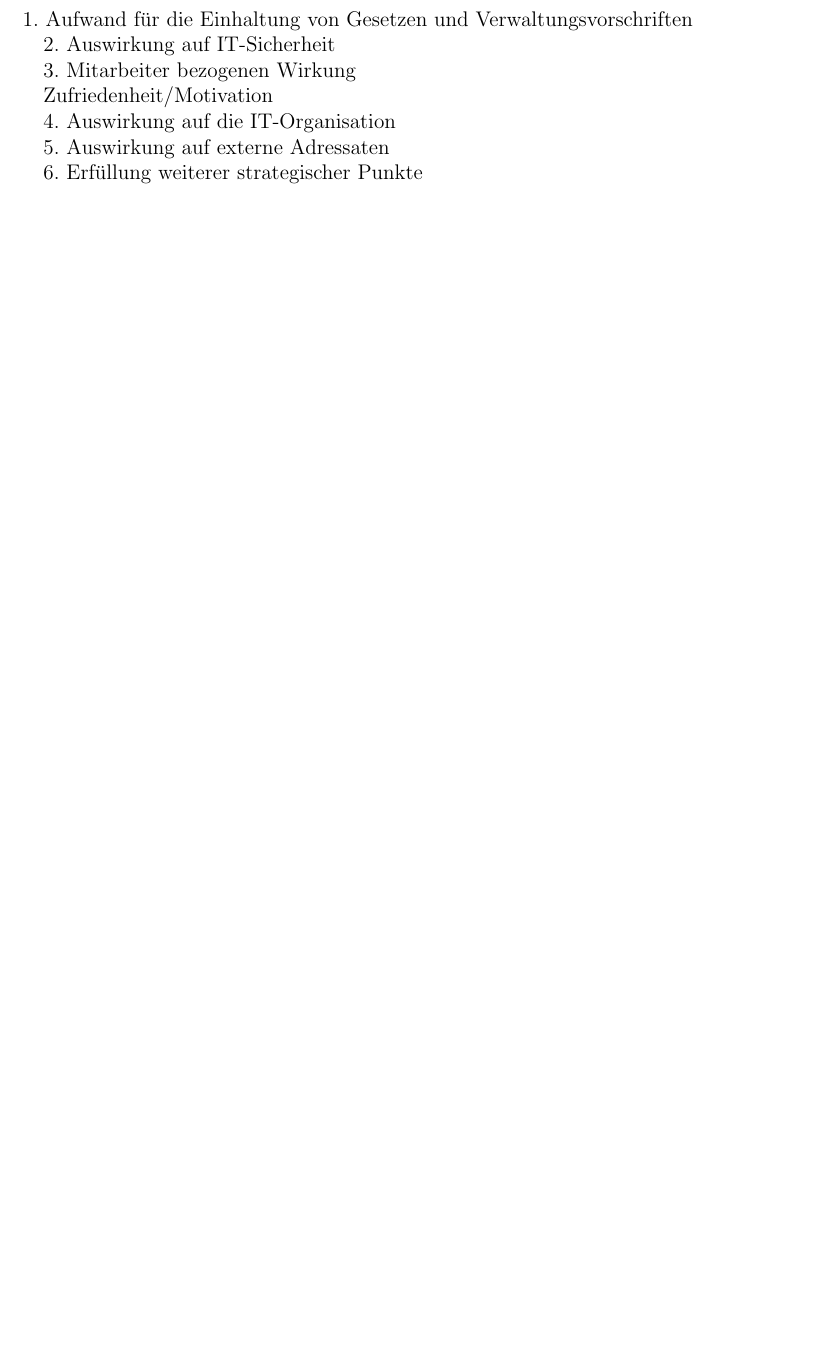
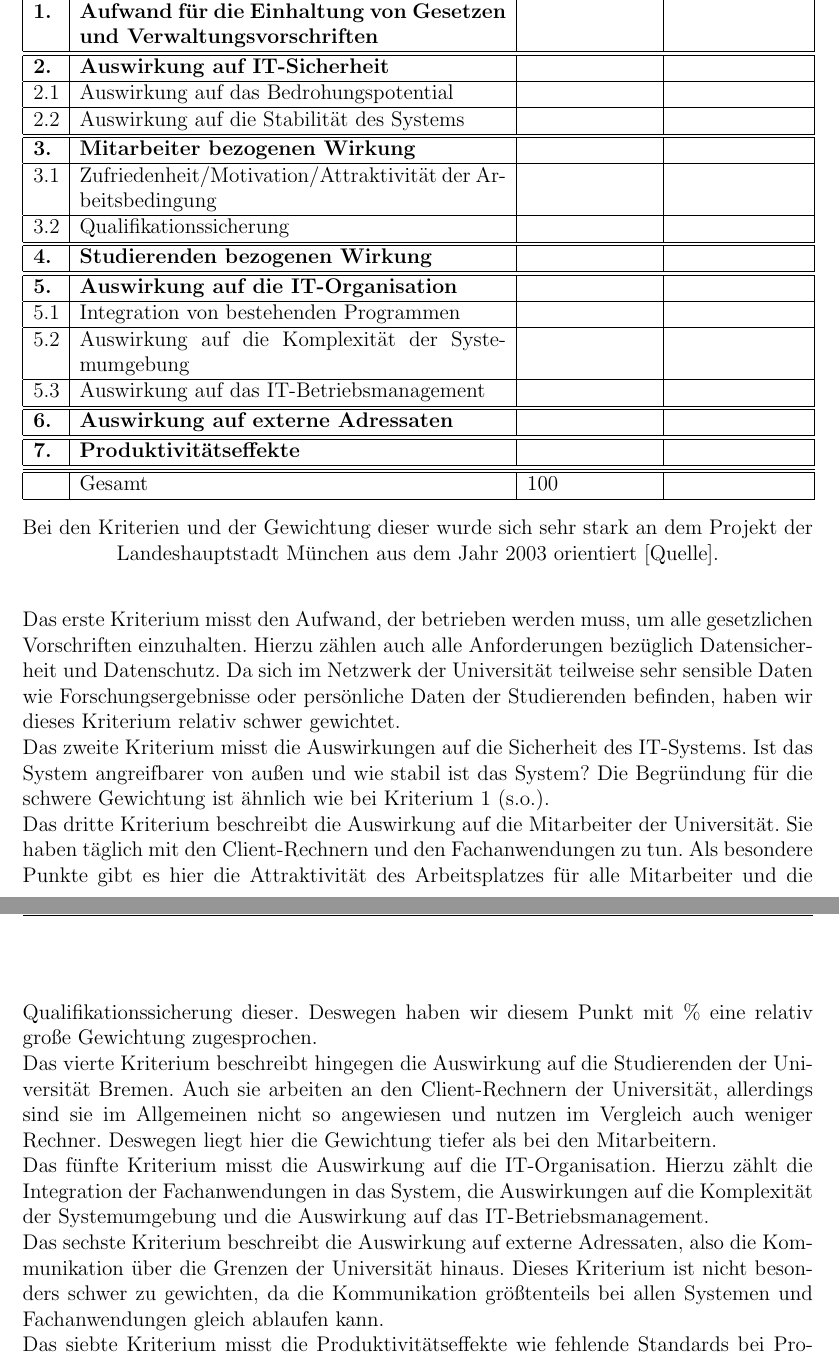
Before and after one commit to ToDo125/WI3-A01, a LaTeX document (WI1-Abgabe3-A01-1.tex): part of page 3 of 4 before the commit and two parts of pages 3 and 4 of 5 after it, the two joined at a grey line, cut so that both start at the same text, the shorter picture padded with empty space. Compiled offline with pdfLaTeX.

Commit message:
Kriterien Nutzwertanalyse

```diff
--- a/WI1-Abgabe3-A01-1.tex
+++ b/WI1-Abgabe3-A01-1.tex
@@ -137,5 +137,7 @@
-1. Aufwand für die Einhaltung von Gesetzen und Verwaltungsvorschriften
+\subsection*{Kriterien}
+\addcontentsline{toc}{subsection}{Kriterien}
 
-2. Auswirkung auf IT-Sicherheit
+Im Folgenden sind die Kriterien der Nutzwertanalyse und die Gewichtung dieser in Tabellenform aufgelistet. Anschließend werden die Kriterien noch kurz beschrieben.
 
-3. Mitarbeiter bezogenen Wirkung
+\begin{table}[h]
+\begin{tabular}{|p{0,5cm}|p{8,5cm}|p{2,5cm}|p{2,6cm}|}
@@ -142,15 +147,57 @@
+\textbf{1.} &  \textbf{Aufwand für die Einhaltung von Gesetzen und Verwaltungsvorschriften} & & \\
+\hline
+\hline
+\textbf{2.} & \textbf{Auswirkung auf IT-Sicherheit} & & \\
+\hline
+2.1 & Auswirkung auf das Bedrohungspotential & & \\
+\hline
+2.2 & Auswirkung auf die Stabilität des Systems & & \\
+\hline
+\hline
+\textbf{3.} & \textbf{Mitarbeiter bezogenen Wirkung} & & \\
+\hline
+3.1 & Zufriedenheit/Motivation/Attraktivität der Arbeitsbedingung & & \\
+\hline
+3.2 & Qualifikationssicherung & & \\
+\hline
+\hline
+\textbf{4.} & \textbf{Studierenden bezogenen Wirkung} & & \\
+\hline
+\hline
+\textbf{5.} & \textbf{Auswirkung auf die IT-Organisation} & & \\
+\hline
+5.1 & Integration von bestehenden Programmen & & \\
+\hline
+5.2 & Auswirkung auf die Komplexität der Systemumgebung & & \\
+\hline
+5.3 & Auswirkung auf das IT-Betriebsmanagement & & \\
+\hline
+\hline
+\textbf{6.} & \textbf{Auswirkung auf externe Adressaten} & & \\
+\hline
+\hline
+\textbf{7.} & \textbf{Produktivitätseffekte} & & \\
+\hline
+\hline
+\hline
+ & Gesamt & 100 & \\
+\hline
+\end{tabular}
+\caption*{Bei den Kriterien und der Gewichtung dieser wurde sich sehr stark an dem Projekt der Landeshauptstadt München aus dem Jahr 2003 orientiert [Quelle].}
+\end{table}
+\vspace{0,25cm}
 
-Zufriedenheit/Motivation
+Das erste Kriterium misst den Aufwand, der betrieben werden muss, um alle gesetzlichen Vorschriften einzuhalten. Hierzu zählen auch alle Anforderungen bezüglich Datensicherheit und Datenschutz. Da sich im Netzwerk der Universität teilweise sehr sensible Daten wie Forschungsergebnisse oder persönliche Daten der Studierenden befinden, haben wir dieses Kriterium relativ schwer gewichtet.
 
-4. Auswirkung auf die IT-Organisation
+Das zweite Kriterium misst die Auswirkungen auf die Sicherheit des IT-Systems. Ist das System angreifbarer von außen und wie stabil ist das System? Die Begründung für die schwere Gewichtung ist ähnlich wie bei Kriterium 1 (s.o.).
 
-5. Auswirkung auf externe Adressaten
+Das dritte Kriterium beschreibt die Auswirkung auf die Mitarbeiter der Universität. Sie haben täglich mit den Client-Rechnern und den Fachanwendungen zu tun. Als besondere Punkte gibt es hier die Attraktivität des Arbeitsplatzes für alle Mitarbeiter und die Qualifikationssicherung dieser. Deswegen haben wir diesem Punkt mit \% eine relativ große Gewichtung zugesprochen.
 
-6. Erfüllung weiterer strategischer Punkte
+Das vierte Kriterium beschreibt hingegen die Auswirkung auf die Studierenden der Universität Bremen. Auch sie arbeiten an den Client-Rechnern der Universität, allerdings sind sie im Allgemeinen nicht so angewiesen und nutzen im Vergleich auch weniger Rechner. Deswegen liegt hier die Gewichtung tiefer als bei den Mitarbeitern.
 
-\subsection{Durchführung Nutzwertanalyse}
+Das fünfte Kriterium misst die Auswirkung auf die IT-Organisation. Hierzu zählt die Integration der Fachanwendungen in das System, die Auswirkungen auf die Komplexität der Systemumgebung und die Auswirkung auf das IT-Betriebsmanagement.
 
-\section{Kostenabschätzung nach TCO-Modell}
+Das sechste Kriterium beschreibt die Auswirkung auf externe Adressaten, also die Kommunikation über die Grenzen der Universität hinaus. Dieses Kriterium ist nicht besonders schwer zu gewichten, da die Kommunikation größtenteils bei allen Systemen und Fachanwendungen gleich ablaufen kann.
 
-\subsection{Kriterien}
+Das siebte Kriterium misst die Produktivitätseffekte wie fehlende Standards bei Programmen, längere oder kürzere Bearbeitungszeiten, eventuelle Ausfälle wegen der Umstellung des Systems usw. Da sich diese Probleme, falls sie auftreten, wahrscheinlich auf die Zeit der Umstellung beschränken, ist dieses Kriterium relativ schwach gewichtet.
 
@@ -160,2 +217,3 @@ Zufriedenheit/Motivation
+\addcontentsline{toc}{section}{Fazit und Empfehlung}
 
 \newpage
```
Also changed, not shown: WI1-Abgabe3-A01-1.tex (25 more changed lines).
